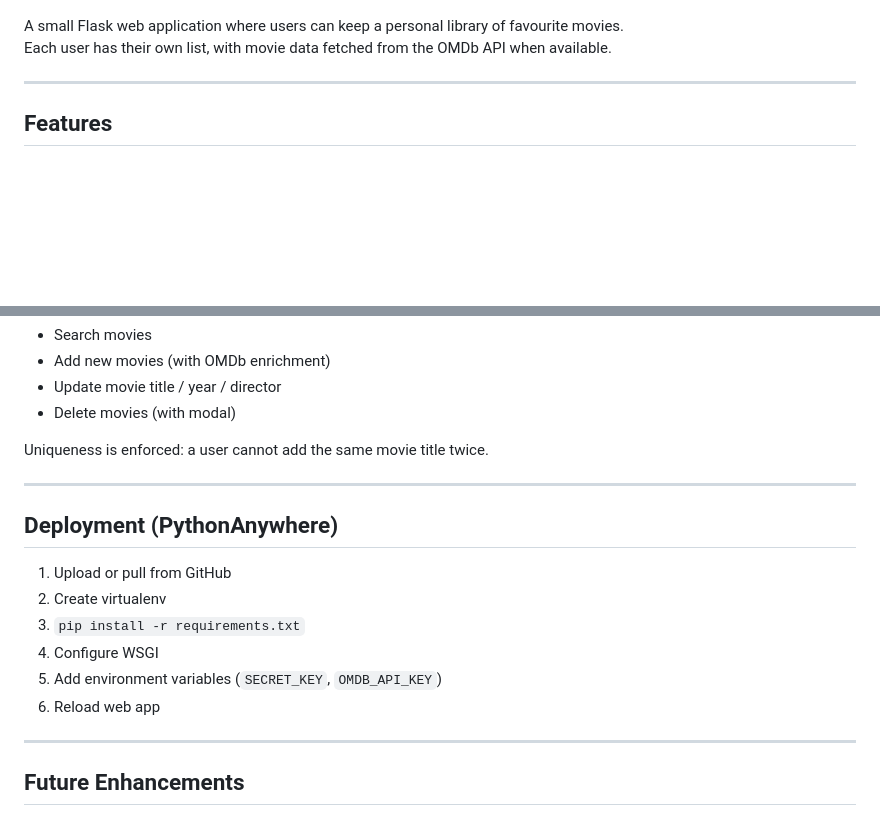
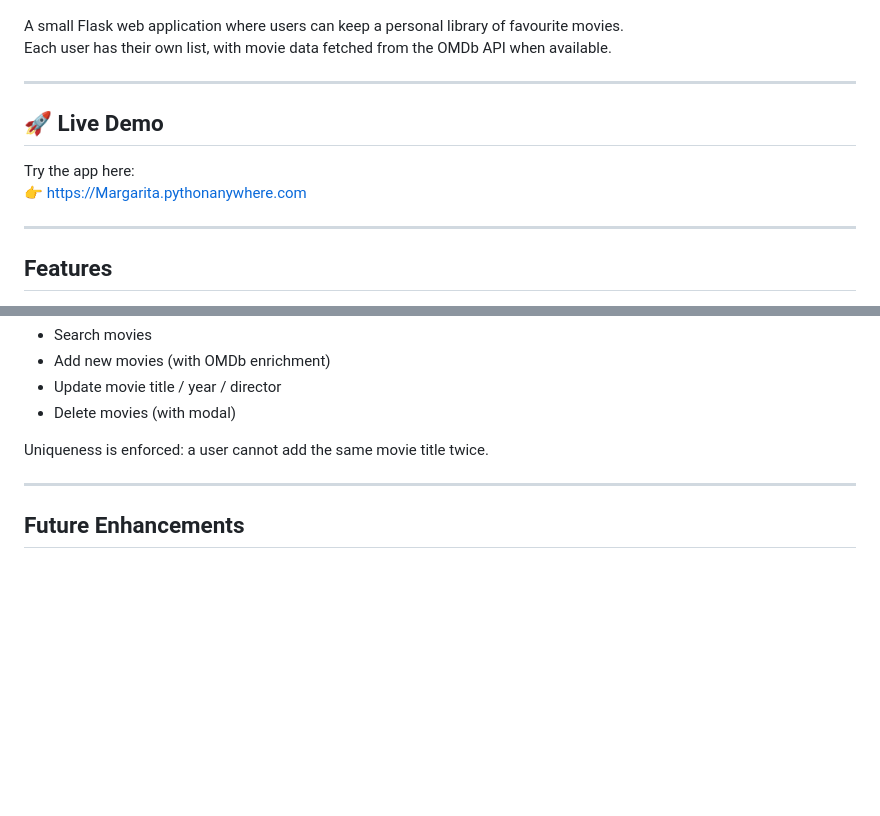
Before and after one commit to margarita-bykadorova/MoviWebApp, a Markdown page: README.md, 2 parts joined by grey strips. Drawn GitHub-style; blank space fills up the shorter version.

Commit message:
Update README.md with live demo link

```diff
--- a/README.md
+++ b/README.md
@@ -5,6 +5,13 @@
 
 A small Flask web application where users can keep a personal library of favourite movies.
 Each user has their own list, with movie data fetched from the OMDb API when available.
+
+---
+
+## 🚀 Live Demo
+
+Try the app here:
+👉 https://Margarita.pythonanywhere.com
 
 ---
 
@@ -167,17 +174,6 @@ Uniqueness is enforced: a user cannot add the same movie title twice.
 
 ---
 
-## Deployment (PythonAnywhere)
-
-1. Upload or pull from GitHub
-2. Create virtualenv
-3. `pip install -r requirements.txt`
-4. Configure WSGI
-5. Add environment variables (`SECRET_KEY`, `OMDB_API_KEY`)
-6. Reload web app
-
----
-
 ## Future Enhancements
 
 - Sorting movies by name/year/director
```
